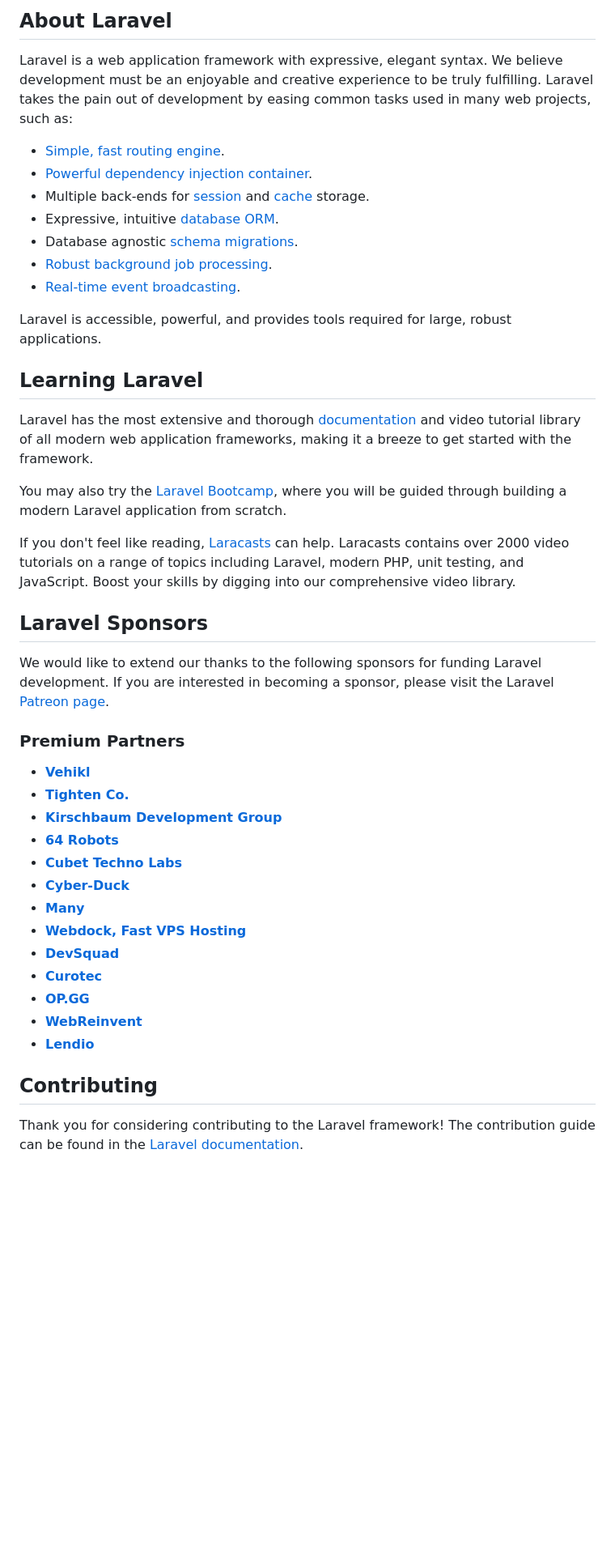
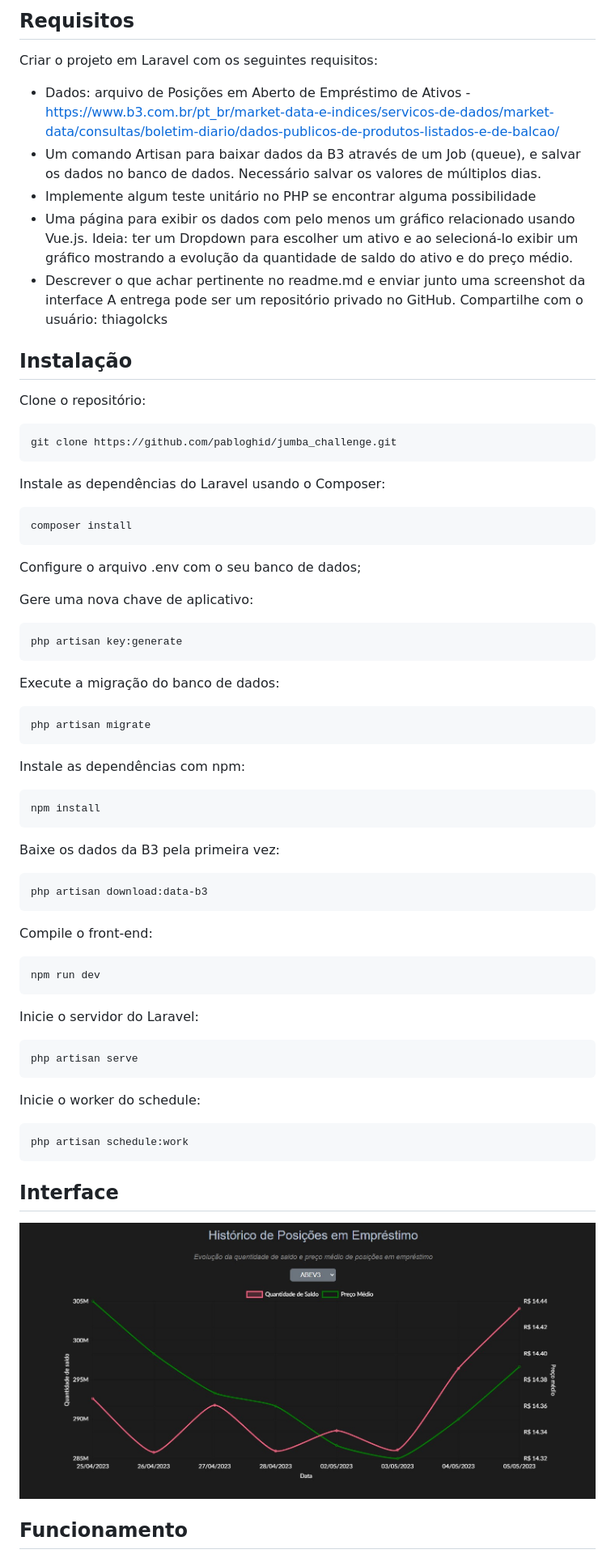
Before and after one commit to pabloghid/jumba_challenge, a Markdown page: README.md, the part around the change printed below. Shown: that part at 81% size. Drawn GitHub-style; pictures changed too: etc/interface.jpg (added); blank space fills up the shorter version.

````diff
--- a/README.md
+++ b/README.md
@@ -9,47 +4,64 @@
 
-## About Laravel
+## Requisitos
+Criar o projeto em Laravel com os seguintes requisitos:
+ - Dados: arquivo de Posições em Aberto de Empréstimo de Ativos - https://www.b3.com.br/pt_br/market-data-e-indices/servicos-de-dados/market-data/consultas/boletim-diario/dados-publicos-de-produtos-listados-e-de-balcao/
+- Um comando Artisan para baixar dados  da B3 através de um Job (queue), e salvar os dados no banco de dados. Necessário salvar os valores de múltiplos dias.
+- Implemente algum teste unitário no PHP se encontrar alguma possibilidade
+- Uma página para exibir os dados com pelo menos um gráfico relacionado usando Vue.js. Ideia: ter um Dropdown para escolher um ativo e ao selecioná-lo exibir um gráfico mostrando a evolução da quantidade de saldo do ativo e do preço médio.
+- Descrever o que achar pertinente no readme.md e enviar junto uma screenshot da interface
+A entrega pode ser um repositório privado no GitHub. Compartilhe com o usuário: thiagolcks
 
-Laravel is a web application framework with expressive, elegant syntax. We believe development must be an enjoyable and creative experience to be truly fulfilling. Laravel takes the pain out of development by easing common tasks used in many web projects, such as:
+## Instalação
 
-- [Simple, fast routing engine](https://laravel.com/docs/routing).
-- [Powerful dependency injection container](https://laravel.com/docs/container).
-- Multiple back-ends for [session](https://laravel.com/docs/session) and [cache](https://laravel.com/docs/cache) storage.
-- Expressive, intuitive [database ORM](https://laravel.com/docs/eloquent).
-- Database agnostic [schema migrations](https://laravel.com/docs/migrations).
-- [Robust background job processing](https://laravel.com/docs/queues).
-- [Real-time event broadcasting](https://laravel.com/docs/broadcasting).
+Clone o repositório:
+```bash
+git clone https://github.com/pabloghid/jumba_challenge.git
+```
 
-Laravel is accessible, powerful, and provides tools required for large, robust applications.
+Instale as dependências do Laravel usando o Composer:
+```bash
+composer install
+```
+Configure o arquivo .env com o seu banco de dados;
 
-## Learning Laravel
+Gere uma nova chave de aplicativo:
+```bash
+php artisan key:generate
+```
 
-Laravel has the most extensive and thorough [documentation](https://laravel.com/docs) and video tutorial library of all modern web application frameworks, making it a breeze to get started with the framework.
+Execute a migração do banco de dados:
+```bash
+php artisan migrate
+```
 
-You may also try the [Laravel Bootcamp](https://bootcamp.laravel.com), where you will be guided through building a modern Laravel application from scratch.
+Instale as dependências com npm:
+```bash
+npm install
+```
 
-If you don't feel like reading, [Laracasts](https://laracasts.com) can help. Laracasts contains over 2000 video tutorials on a range of topics including Laravel, modern PHP, unit testing, and JavaScript. Boost your skills by digging into our comprehensive video library.
+Baixe os dados da B3 pela primeira vez:
+```bash
+php artisan download:data-b3
+```
 
-## Laravel Sponsors
+Compile o front-end:
+```bash
+npm run dev
+```
 
-We would like to extend our thanks to the following sponsors for funding Laravel development. If you are interested in becoming a sponsor, please visit the Laravel [Patreon page](https://patreon.com/taylorotwell).
+Inicie o servidor do Laravel:
+```bash
+php artisan serve
+```
 
-### Premium Partners
+Inicie o worker do schedule:
+```bash
+php artisan schedule:work
+```
 
-- **[Vehikl](https://vehikl.com/)**
-- **[Tighten Co.](https://tighten.co)**
-- **[Kirschbaum Development Group](https://kirschbaumdevelopment.com)**
-- **[64 Robots](https://64robots.com)**
-- **[Cubet Techno Labs](https://cubettech.com)**
-- **[Cyber-Duck](https://cyber-duck.co.uk)**
-- **[Many](https://www.many.co.uk)**
-- **[Webdock, Fast VPS Hosting](https://www.webdock.io/en)**
-- **[DevSquad](https://devsquad.com)**
-- **[Curotec](https://www.curotec.com/services/technologies/laravel/)**
-- **[OP.GG](https://op.gg)**
-- **[WebReinvent](https://webreinvent.com/?utm_source=laravel&utm_medium=github&utm_campaign=patreon-sponsors)**
-- **[Lendio](https://lendio.com)**
+## Interface
 
-## Contributing
+ ![Interface](/etc/interface.jpg)
 
-Thank you for considering contributing to the Laravel framework! The contribution guide can be found in the [Laravel documentation](https://laravel.com/docs/contributions).
+## Funcionamento
 
````
Also changed, not shown: other parts of README.md (+5 -16 lines).
